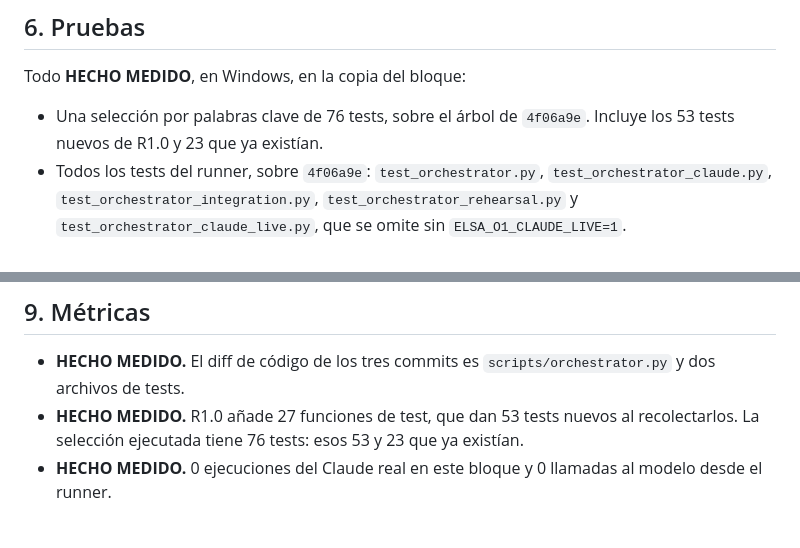
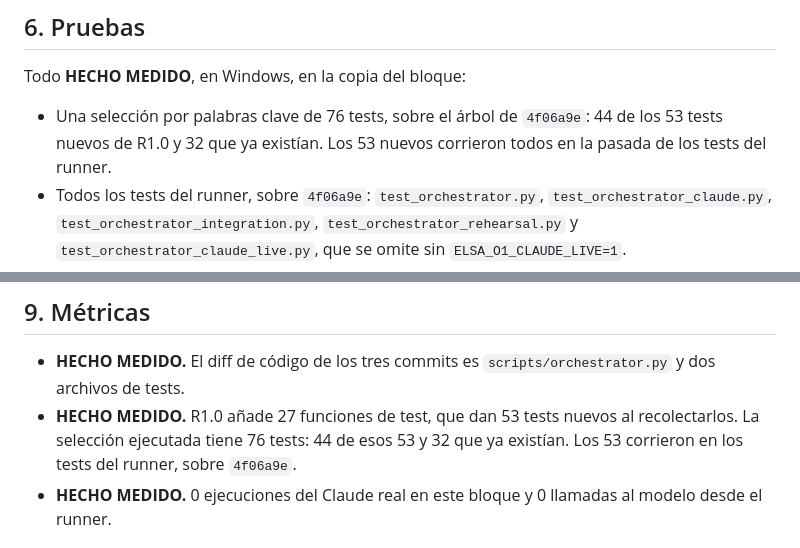
Before and after one commit to VallejoOsorio2026/Elsa-ai, a Markdown page: docs/o1-3-r1-0-autorizacion-repositorio-real-cierre.md, 2 parts joined by grey strips. GitHub-like rendering.

Commit message:
docs(orchestration): fix the split of the executed test selection
Of the 76 tests in the selection, 44 are new in R1.0 and 32 already
existed. All 53 new tests ran in the full runner pass.

Co-Authored-By: Claude Opus 5.5 <noreply@anthropic.com>

```diff
--- a/docs/o1-3-r1-0-autorizacion-repositorio-real-cierre.md
+++ b/docs/o1-3-r1-0-autorizacion-repositorio-real-cierre.md
@@ -85,8 +85,8 @@ deliberado» que exigía el [ADR 0037](adr/0037-limites-del-ejecutor-claude-real
 
 Todo **HECHO MEDIDO**, en Windows, en la copia del bloque:
 
-- Una selección por palabras clave de 76 tests, sobre el árbol de `4f06a9e`. Incluye los 53 tests nuevos de
-  R1.0 y 23 que ya existían.
+- Una selección por palabras clave de 76 tests, sobre el árbol de `4f06a9e`: 44 de los 53 tests nuevos de
+  R1.0 y 32 que ya existían. Los 53 nuevos corrieron todos en la pasada de los tests del runner.
 - Todos los tests del runner, sobre `4f06a9e`: `test_orchestrator.py`, `test_orchestrator_claude.py`,
   `test_orchestrator_integration.py`, `test_orchestrator_rehearsal.py` y `test_orchestrator_claude_live.py`,
   que se omite sin `ELSA_O1_CLAUDE_LIVE=1`.
@@ -130,7 +130,8 @@ git diff --check origin/main..HEAD: sin salida
 - **HECHO MEDIDO.** El diff de código de los tres commits es `scripts/orchestrator.py` y dos archivos de
   tests.
 - **HECHO MEDIDO.** R1.0 añade 27 funciones de test, que dan 53 tests nuevos al recolectarlos. La selección
-  ejecutada tiene 76 tests: esos 53 y 23 que ya existían.
+  ejecutada tiene 76 tests: 44 de esos 53 y 32 que ya existían. Los 53 corrieron en los tests del runner,
+  sobre `4f06a9e`.
 - **HECHO MEDIDO.** 0 ejecuciones del Claude real en este bloque y 0 llamadas al modelo desde el runner.
 
 ## 10. Aportes de Claude Code
```
